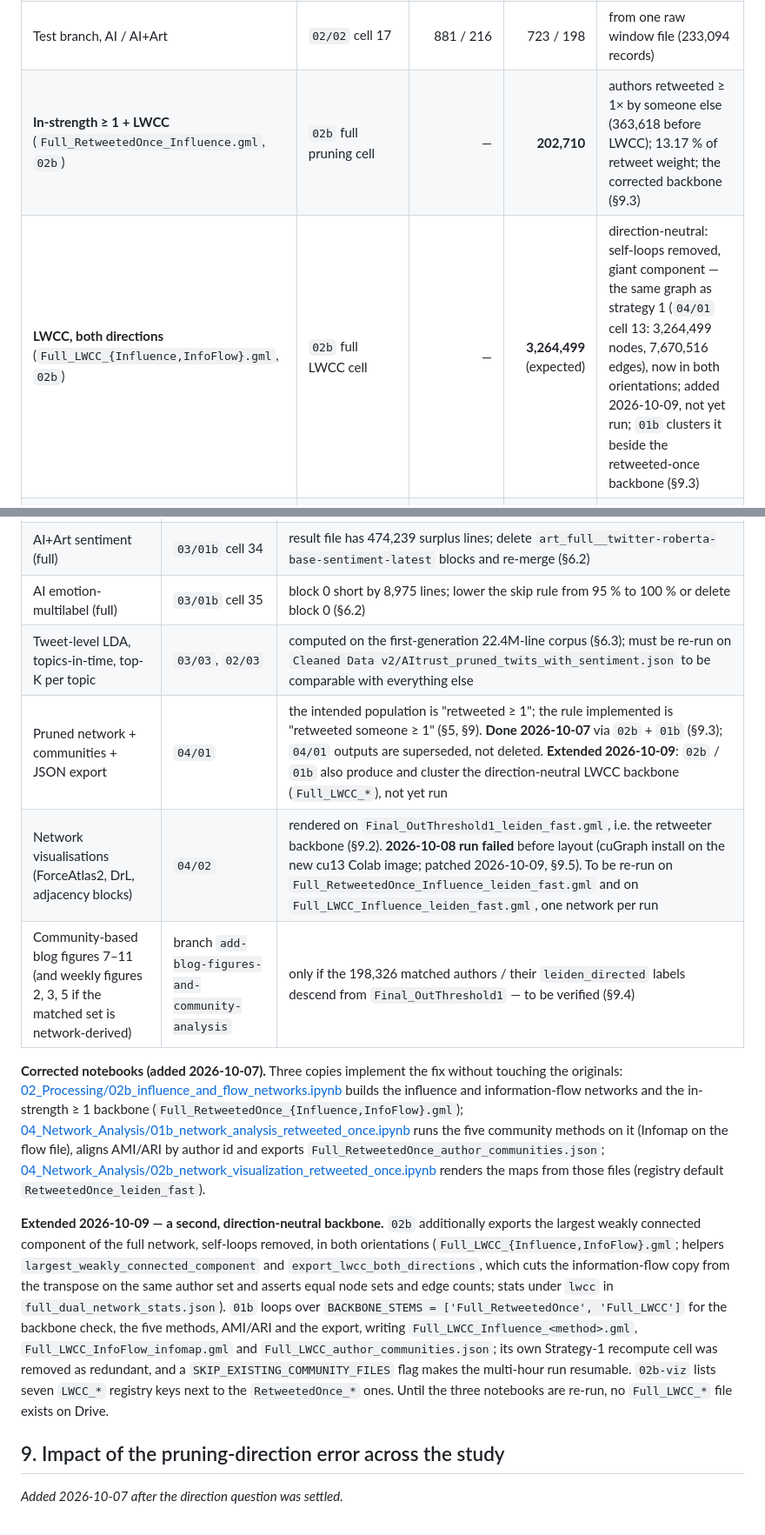
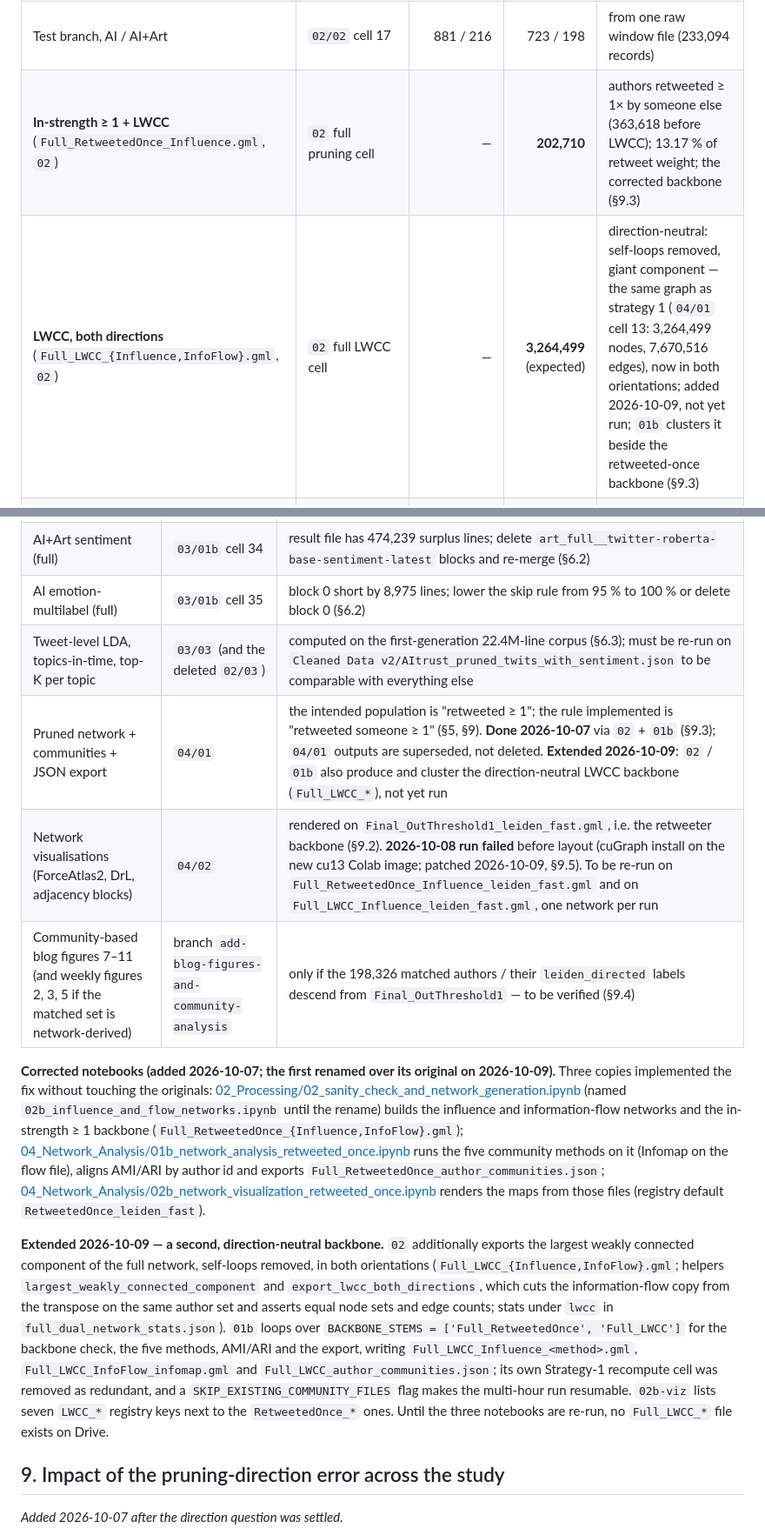
Before and after one commit to IgnacioOQ/twitter_ai, a Markdown page: docs/AUTHOR_AND_NETWORK_PIPELINE_TRACE.md, 2 parts joined by grey strips. Shown at 87% size. Drawn GitHub-style.

```diff
--- a/docs/AUTHOR_AND_NETWORK_PIPELINE_TRACE.md
+++ b/docs/AUTHOR_AND_NETWORK_PIPELINE_TRACE.md
@@ -43,8 +46,8 @@ All numbers below are **copied from the outputs stored in the committed `.ipynb`
 | Author-level LDA v1 | `03/04` cell 14 | 1,000,000 read → 4,558 kept | 1,704 | LCC filter matches the wrong field (see §6.4) |
 | Author-level LDA v2 | `03/04c` cell 30 | 17,410,035 read → 65,615 kept | 8,000 → 3,682 (≥ 3 tweets) | same bug |
 | Test branch, AI / AI+Art | `02/02` cell 17 | 881 / 216 | 723 / 198 | from one raw window file (233,094 records) |
-| **In-strength ≥ 1 + LWCC** (`Full_RetweetedOnce_Influence.gml`, `02b`) | `02b` full pruning cell | — | **202,710** | authors retweeted ≥ 1× by someone else (363,618 before LWCC); 13.17 % of retweet weight; the corrected backbone (§9.3) |
-| **LWCC, both directions** (`Full_LWCC_{Influence,InfoFlow}.gml`, `02b`) | `02b` full LWCC cell | — | **3,264,499** (expected) | direction-neutral: self-loops removed, giant component — the same graph as strategy 1 (`04/01` cell 13: 3,264,499 nodes, 7,670,516 edges), now in both orientations; added 2026-10-09, not yet run; `01b` clusters it beside the retweeted-once backbone (§9.3) |
+| **In-strength ≥ 1 + LWCC** (`Full_RetweetedOnce_Influence.gml`, `02`) | `02` full pruning cell | — | **202,710** | authors retweeted ≥ 1× by someone else (363,618 before LWCC); 13.17 % of retweet weight; the corrected backbone (§9.3) |
+| **LWCC, both directions** (`Full_LWCC_{Influence,InfoFlow}.gml`, `02`) | `02` full LWCC cell | — | **3,264,499** (expected) | direction-neutral: self-loops removed, giant component — the same graph as strategy 1 (`04/01` cell 13: 3,264,499 nodes, 7,670,516 edges), now in both orientations; added 2026-10-09, not yet run; `01b` clusters it beside the retweeted-once backbone (§9.3) |
 | Blog analysis "matched authors" | branch `origin/add-blog-figures-and-community-analysis` | — | **198,326** | with Leiden-directed community, K=12 topics, sentiment, emotion; provenance not in repo (see §9.4); within 2.2 % of the 202,710 above |
 
 There is **no** author count anywhere in `02`–`04` for "AI+Art authors that are also in the pruned network". The only AI+Art author set computed is the 1,440,802 of `02/02` cell 20. See §7.
@@ -457,14 +460,14 @@ Re-runs that would change results:
 | Author-level LDA, both versions | `03/04`, `03/04c` | LCC filter matches GML indices, not author ids (§6.4) — all stored results are on the wrong author set |
 | AI+Art sentiment (full) | `03/01b` cell 34 | result file has 474,239 surplus lines; delete `art_full__twitter-roberta-base-sentiment-latest` blocks and re-merge (§6.2) |
 | AI emotion-multilabel (full) | `03/01b` cell 35 | block 0 short by 8,975 lines; lower the skip rule from 95 % to 100 % or delete block 0 (§6.2) |
-| Tweet-level LDA, topics-in-time, top-K per topic | `03/03`, `02/03` | computed on the first-generation 22.4M-line corpus (§6.3); must be re-run on `Cleaned Data v2/AItrust_pruned_twits_with_sentiment.json` to be comparable with everything else |
-| Pruned network + communities + JSON export | `04/01` | the intended population is "retweeted ≥ 1"; the rule implemented is "retweeted someone ≥ 1" (§5, §9). **Done 2026-10-07** via `02b` + `01b` (§9.3); `04/01` outputs are superseded, not deleted. **Extended 2026-10-09**: `02b` / `01b` also produce and cluster the direction-neutral LWCC backbone (`Full_LWCC_*`), not yet run |
+| Tweet-level LDA, topics-in-time, top-K per topic | `03/03` (and the deleted `02/03`) | computed on the first-generation 22.4M-line corpus (§6.3); must be re-run on `Cleaned Data v2/AItrust_pruned_twits_with_sentiment.json` to be comparable with everything else |
+| Pruned network + communities + JSON export | `04/01` | the intended population is "retweeted ≥ 1"; the rule implemented is "retweeted someone ≥ 1" (§5, §9). **Done 2026-10-07** via `02` + `01b` (§9.3); `04/01` outputs are superseded, not deleted. **Extended 2026-10-09**: `02` / `01b` also produce and cluster the direction-neutral LWCC backbone (`Full_LWCC_*`), not yet run |
 | Network visualisations (ForceAtlas2, DrL, adjacency blocks) | `04/02` | rendered on `Final_OutThreshold1_leiden_fast.gml`, i.e. the retweeter backbone (§9.2). **2026-10-08 run failed** before layout (cuGraph install on the new cu13 Colab image; patched 2026-10-09, §9.5). To be re-run on `Full_RetweetedOnce_Influence_leiden_fast.gml` and on `Full_LWCC_Influence_leiden_fast.gml`, one network per run |
 | Community-based blog figures 7–11 (and weekly figures 2, 3, 5 if the matched set is network-derived) | branch `add-blog-figures-and-community-analysis` | only if the 198,326 matched authors / their `leiden_directed` labels descend from `Final_OutThreshold1` — to be verified (§9.4) |
 
-**Corrected notebooks (added 2026-10-07).** Three copies implement the fix without touching the originals: [02_Processing/02b_influence_and_flow_networks.ipynb](../notebooks/02_Processing/02b_influence_and_flow_networks.ipynb) builds the influence and information-flow networks and the in-strength ≥ 1 backbone (`Full_RetweetedOnce_{Influence,InfoFlow}.gml`); [04_Network_Analysis/01b_network_analysis_retweeted_once.ipynb](../notebooks/04_Network_Analysis/01b_network_analysis_retweeted_once.ipynb) runs the five community methods on it (Infomap on the flow file), aligns AMI/ARI by author id and exports `Full_RetweetedOnce_author_communities.json`; [04_Network_Analysis/02b_network_visualization_retweeted_once.ipynb](../notebooks/04_Network_Analysis/02b_network_visualization_retweeted_once.ipynb) renders the maps from those files (registry default `RetweetedOnce_leiden_fast`).
+**Corrected notebooks (added 2026-10-07; the first renamed over its original on 2026-10-09).** Three copies implemented the fix without touching the originals: [02_Processing/02_sanity_check_and_network_generation.ipynb](../notebooks/02_Processing/02_sanity_check_and_network_generation.ipynb) (named `02b_influence_and_flow_networks.ipynb` until the rename) builds the influence and information-flow networks and the in-strength ≥ 1 backbone (`Full_RetweetedOnce_{Influence,InfoFlow}.gml`); [04_Network_Analysis/01b_network_analysis_retweeted_once.ipynb](../notebooks/04_Network_Analysis/01b_network_analysis_retweeted_once.ipynb) runs the five community methods on it (Infomap on the flow file), aligns AMI/ARI by author id and exports `Full_RetweetedOnce_author_communities.json`; [04_Network_Analysis/02b_network_visualization_retweeted_once.ipynb](../notebooks/04_Network_Analysis/02b_network_visualization_retweeted_once.ipynb) renders the maps from those files (registry default `RetweetedOnce_leiden_fast`).
 
-**Extended 2026-10-09 — a second, direction-neutral backbone.** `02b` additionally exports the largest weakly connected component of the full network, self-loops removed, in both orientations (`Full_LWCC_{Influence,InfoFlow}.gml`; helpers `largest_weakly_connected_component` and `export_lwcc_both_directions`, which cuts the information-flow copy from the transpose on the same author set and asserts equal node sets and edge counts; stats under `lwcc` in `full_dual_network_stats.json`). `01b` loops over `BACKBONE_STEMS = ['Full_RetweetedOnce', 'Full_LWCC']` for the backbone check, the five methods, AMI/ARI and the export, writing `Full_LWCC_Influence_<method>.gml`, `Full_LWCC_InfoFlow_infomap.gml` and `Full_LWCC_author_communities.json`; its own Strategy-1 recompute cell was removed as redundant, and a `SKIP_EXISTING_COMMUNITY_FILES` flag makes the multi-hour run resumable. `02b-viz` lists seven `LWCC_*` registry keys next to the `RetweetedOnce_*` ones. Until the three notebooks are re-run, no `Full_LWCC_*` file exists on Drive.
+**Extended 2026-10-09 — a second, direction-neutral backbone.** `02` additionally exports the largest weakly connected component of the full network, self-loops removed, in both orientations (`Full_LWCC_{Influence,InfoFlow}.gml`; helpers `largest_weakly_connected_component` and `export_lwcc_both_directions`, which cuts the information-flow copy from the transpose on the same author set and asserts equal node sets and edge counts; stats under `lwcc` in `full_dual_network_stats.json`). `01b` loops over `BACKBONE_STEMS = ['Full_RetweetedOnce', 'Full_LWCC']` for the backbone check, the five methods, AMI/ARI and the export, writing `Full_LWCC_Influence_<method>.gml`, `Full_LWCC_InfoFlow_infomap.gml` and `Full_LWCC_author_communities.json`; its own Strategy-1 recompute cell was removed as redundant, and a `SKIP_EXISTING_COMMUNITY_FILES` flag makes the multi-hour run resumable. `02b-viz` lists seven `LWCC_*` registry keys next to the `RetweetedOnce_*` ones. Until the three notebooks are re-run, no `Full_LWCC_*` file exists on Drive.
 
 ## 9. Impact of the pruning-direction error across the study
 
```
Also changed, not shown: other parts of docs/AUTHOR_AND_NETWORK_PIPELINE_TRACE.md (+30 -27 lines).
